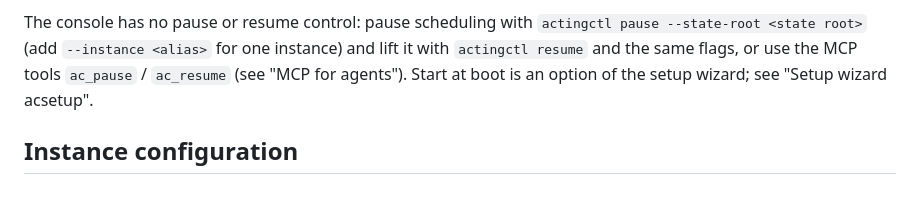
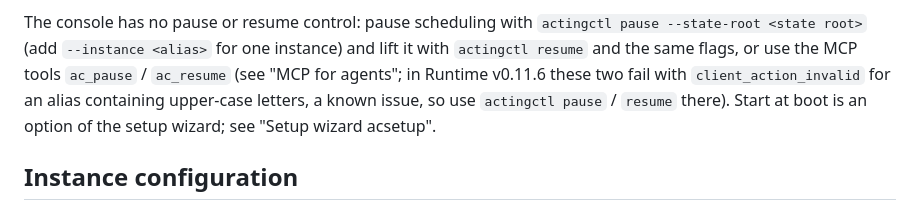
Before and after one commit to HS7097/ActingCommand-UI, a Markdown page: README.md, the part around the change. Drawn GitHub-style.

Commit message:
docs: 补 ac_pause / ac_resume 的已知问题
Runtime v0.11.6 里别名含大写字母时这两个工具以 client_action_invalid 失败；README 指向它们的地方补上这条与 actingctl 的替代做法。

```diff
--- a/README.md
+++ b/README.md
@@ -490,7 +490,8 @@ last Start or Request shutdown press, or why the instance-configuration window d
 The console has no pause or resume control: pause scheduling with
 `actingctl pause --state-root <state root>` (add `--instance <alias>` for one instance) and lift it with
 `actingctl resume` and the same flags, or use the MCP tools `ac_pause` / `ac_resume` (see "MCP for
-agents"). Start at boot is an option of the setup wizard; see "Setup wizard acsetup".
+agents"; in Runtime v0.11.6 these two fail with `client_action_invalid` for an alias
+containing upper-case letters, a known issue, so use `actingctl pause` / `resume` there). Start at boot is an option of the setup wizard; see "Setup wizard acsetup".
 
 ## Instance configuration
 
```
Also changed, not shown: README.zh-CN.md (+2 -1 lines).
